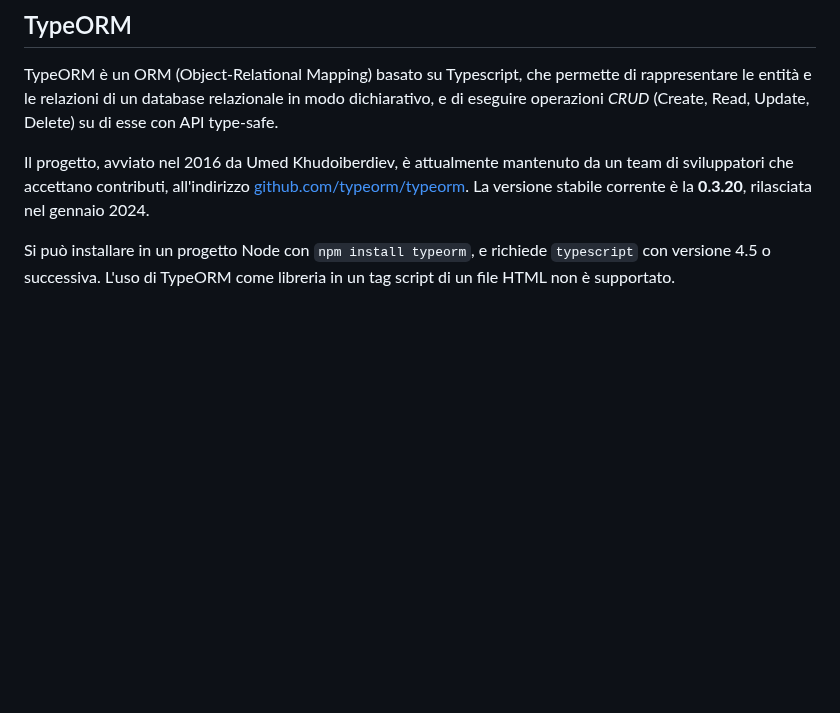
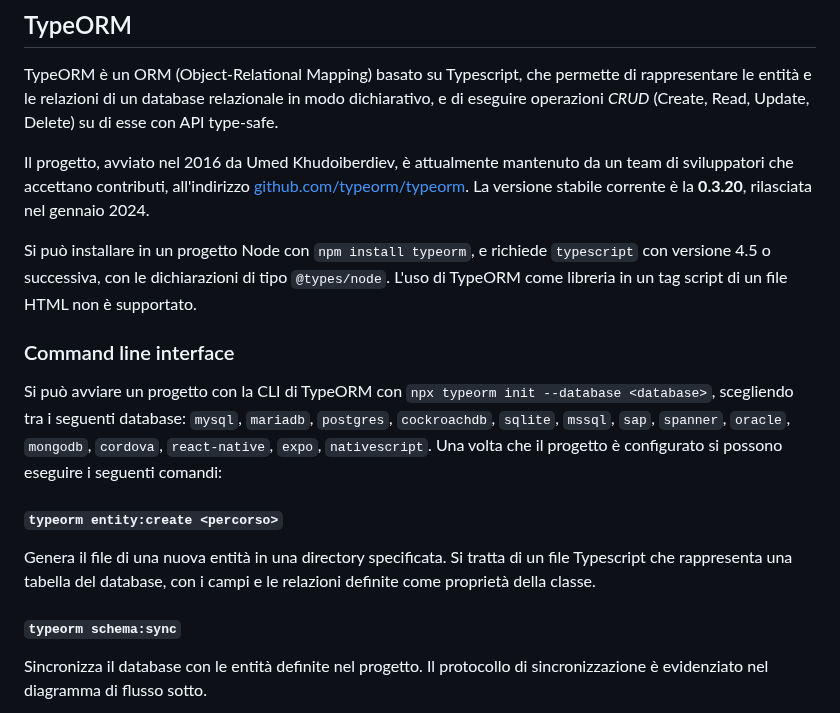
Before and after one commit to iacobucci/tesi-triennale, a Markdown page: 2-descrizione_delle_tecnologie.md, the part around one of its changes. Drawn GitHub-style; blank space fills up the shorter version.

```diff
--- a/2-descrizione_delle_tecnologie.md
+++ b/2-descrizione_delle_tecnologie.md
@@ -460,4 +460,18 @@ TypeORM è un ORM (Object-Relational Mapping) basato su Typescript, che permette
 
 Il progetto, avviato nel 2016 da Umed Khudoiberdiev, è attualmente mantenuto da un team di sviluppatori che accettano contributi, all'indirizzo [github.com/typeorm/typeorm](github.com/typeorm/typeorm). La versione stabile corrente è la **0.3.20**, rilasciata nel gennaio 2024.
 
-Si può installare in un progetto Node con `npm install typeorm`, e richiede `typescript` con versione 4.5 o successiva. L'uso di TypeORM come libreria in un tag script di un file HTML non è supportato.
+Si può installare in un progetto Node con `npm install typeorm`, e richiede `typescript` con versione 4.5 o successiva, con le dichiarazioni di tipo `@types/node`. L'uso di TypeORM come libreria in un tag script di un file HTML non è supportato.
+
+### Command line interface
+
+Si può avviare un progetto con la CLI di TypeORM con `npx typeorm init --database <database>`, scegliendo tra i seguenti database: `mysql`, `mariadb`, `postgres`, `cockroachdb`, `sqlite`, `mssql`, `sap`, `spanner`, `oracle`, `mongodb`, `cordova`, `react-native`, `expo`, `nativescript`. Una volta che il progetto è configurato si possono eseguire i seguenti comandi:
+
+#### `typeorm entity:create <percorso>`
+
+Genera il file di una nuova entità in una directory specificata. Si tratta di un file Typescript che rappresenta una tabella del database, con i campi e le relazioni definite come proprietà della classe.
+
+#### `typeorm schema:sync`
+
+Sincronizza il database con le entità definite nel progetto.
+Il protocollo di sincronizzazione è evidenziato nel diagramma di flusso sotto.
+
```
Also changed, not shown: other parts of 2-descrizione_delle_tecnologie.md (+92 -30 lines).
